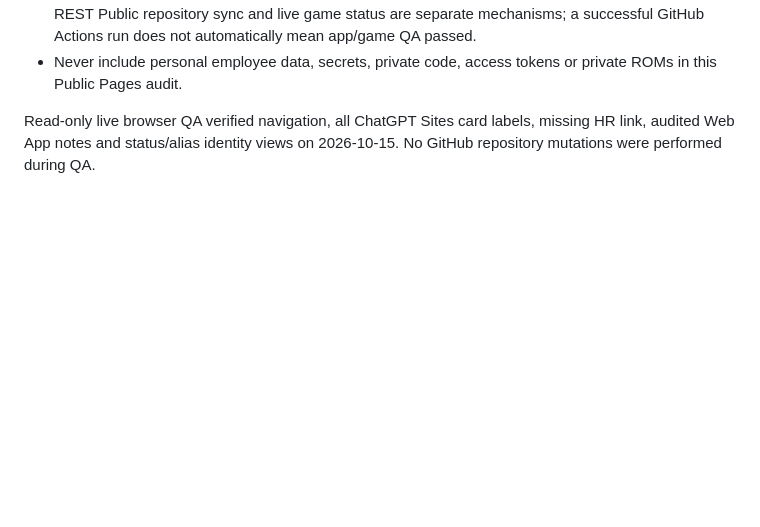
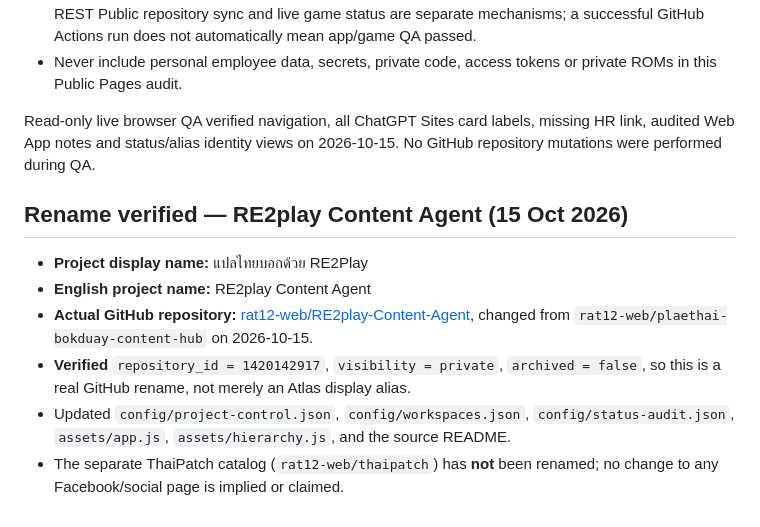
Before and after one commit to rat12-web/project-portfolio, a Markdown page: README.md, the part around the change. GitHub-like rendering; blank space fills up the shorter version.

Commit message:
docs: confirm actual RE2play Content Agent repo rename and distinguish catalog/social identities

```diff
--- a/README.md
+++ b/README.md
@@ -159,3 +159,12 @@ Web App records are in `config/workspaces.json`. Their `hosting`, `source_status
 - Never include personal employee data, secrets, private code, access tokens or private ROMs in this Public Pages audit.
 
 Read-only live browser QA verified navigation, all ChatGPT Sites card labels, missing HR link, audited Web App notes and status/alias identity views on 2026-10-15. No GitHub repository mutations were performed during QA.
+
+## Rename verified — RE2play Content Agent (15 Oct 2026)
+
+- **Project display name:** แปลไทยบอกด้วย RE2Play
+- **English project name:** RE2play Content Agent
+- **Actual GitHub repository:** [rat12-web/RE2play-Content-Agent](https://github.com/rat12-web/RE2play-Content-Agent), changed from `rat12-web/plaethai-bokduay-content-hub` on 2026-10-15.
+- **Verified** `repository_id = 1420142917`, `visibility = private`, `archived = false`, so this is a real GitHub rename, not merely an Atlas display alias.
+- Updated `config/project-control.json`, `config/workspaces.json`, `config/status-audit.json`, `assets/app.js`, `assets/hierarchy.js`, and the source README.
+- The separate ThaiPatch catalog (`rat12-web/thaipatch`) has **not** been renamed; no change to any Facebook/social page is implied or claimed.
```
